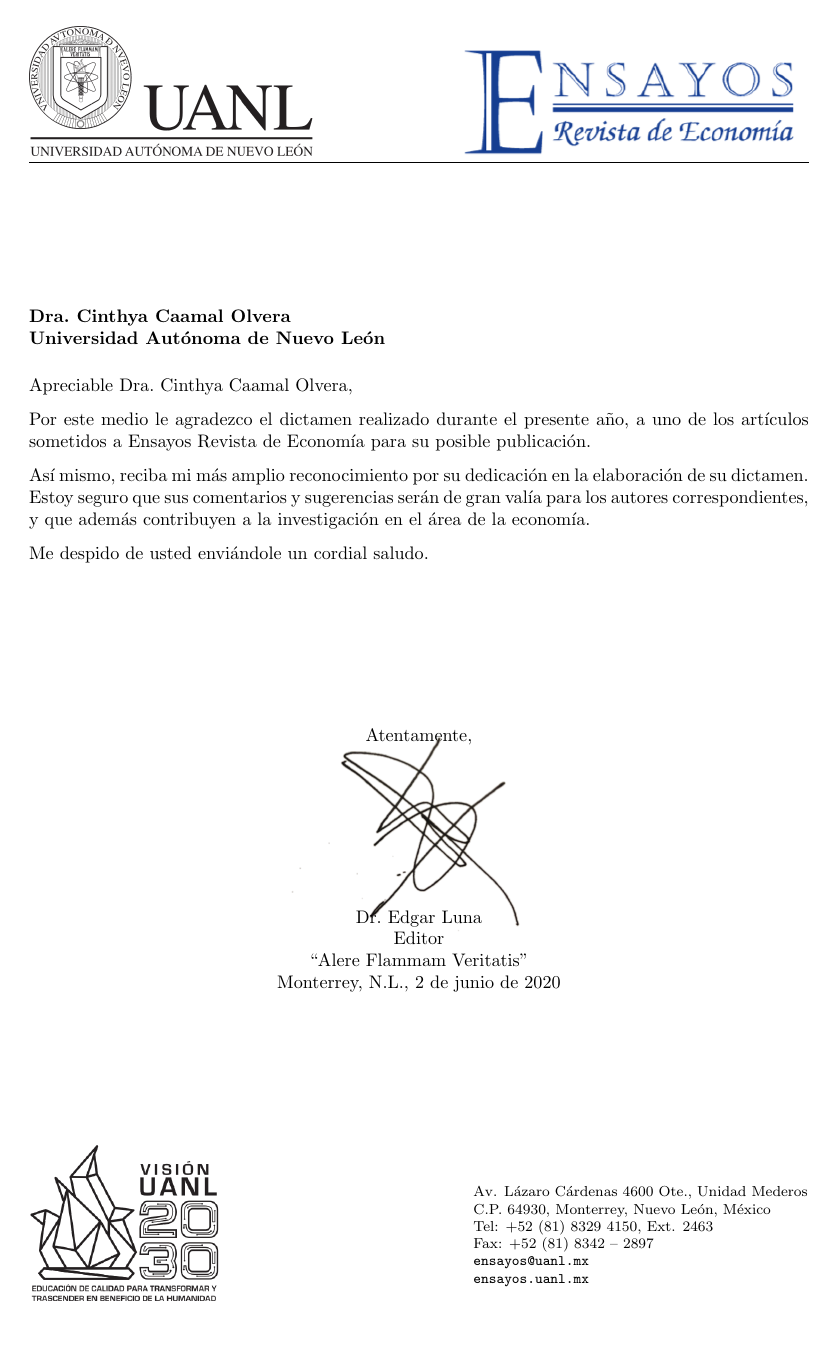
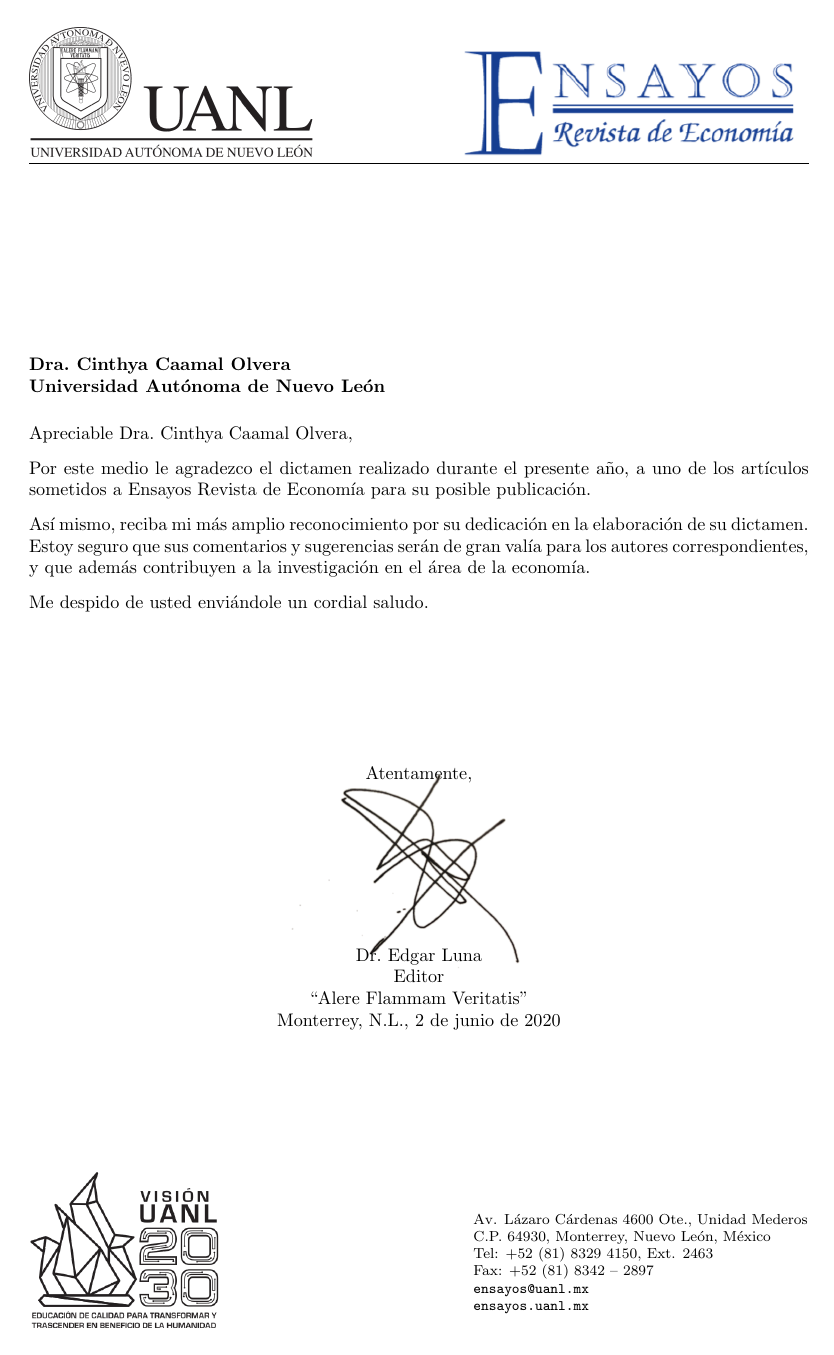
Before and after one commit to hans-mtz/ensayosletters, a LaTeX letter (inst/rmarkdown/templates/template-name/skeleton/ensayosletter.tex): the whole page. The pictures show the PDF file inst/rmarkdown/templates/template-name/skeleton/skeleton.pdf that the author committed with the source.

Commit message:
Correcting headheight and footskip to eliminate error message

```diff
--- a/inst/rmarkdown/templates/template-name/skeleton/ensayosletter.tex
+++ b/inst/rmarkdown/templates/template-name/skeleton/ensayosletter.tex
@@ -3,7 +3,7 @@
 \usepackage{lipsum}
 \usepackage{marvosym}
 \usepackage{graphicx}
-\usepackage{geometry}
+\usepackage[vmargin=4.5cm, headheight=3cm, headsep= 0.5cm, footskip=89pt]{geometry}
 \usepackage{hyperref}
 \usepackage{etoolbox}
 $if(lang)$
```
Also changed, not shown: inst/rmarkdown/templates/template-name/skeleton/skeleton.pdf, 1 other file.
